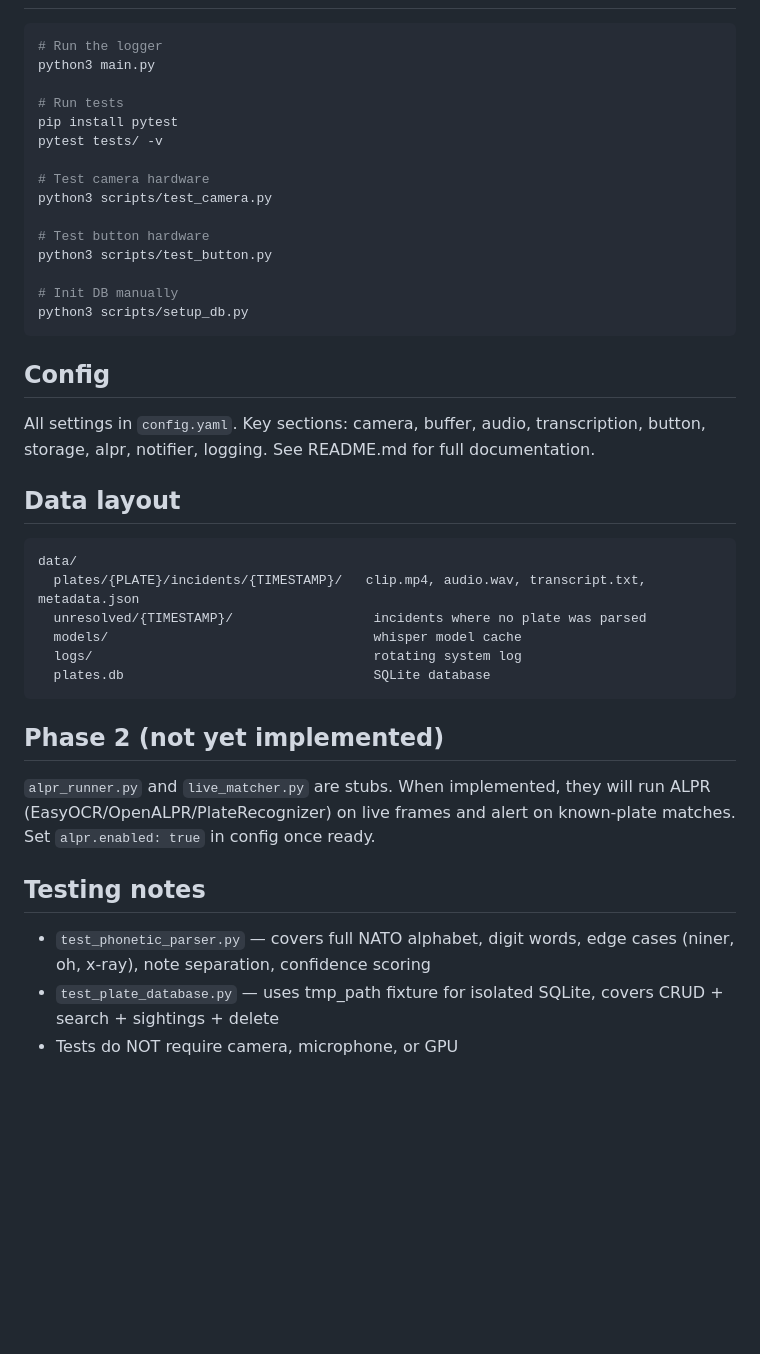
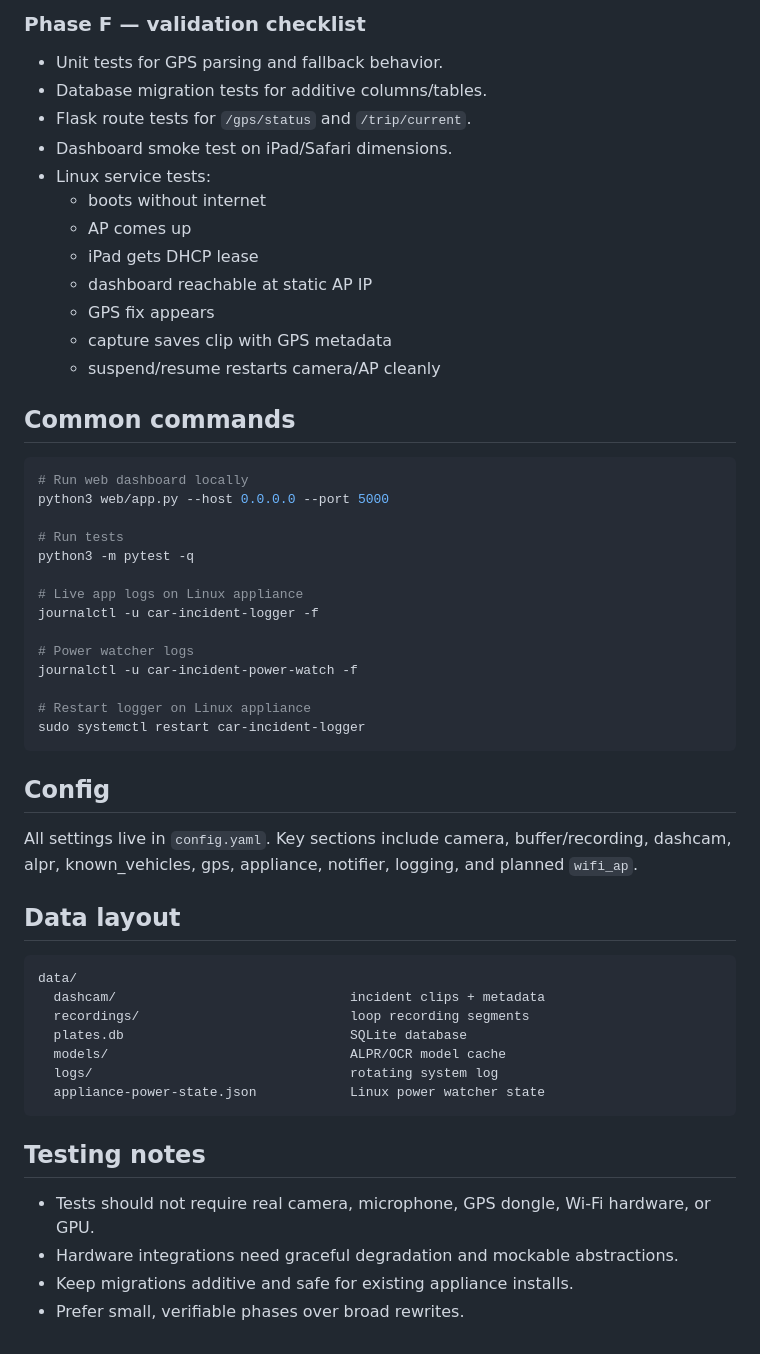
Before and after one commit to ozone4/car-incident-logger, a Markdown page: CLAUDE.md, the part around one of its changes. Rendered like a GitHub page; blank space fills up the shorter version.

````diff
--- a/CLAUDE.md
+++ b/CLAUDE.md
@@ -47,43 +181,56 @@ main.py                         Orchestrator — wires everything together
+### Phase F — validation checklist
+
+- Unit tests for GPS parsing and fallback behavior.
+- Database migration tests for additive columns/tables.
+- Flask route tests for `/gps/status` and `/trip/current`.
+- Dashboard smoke test on iPad/Safari dimensions.
+- Linux service tests:
+  - boots without internet
+  - AP comes up
+  - iPad gets DHCP lease
+  - dashboard reachable at static AP IP
+  - GPS fix appears
+  - capture saves clip with GPS metadata
+  - suspend/resume restarts camera/AP cleanly
+
+## Common commands
 
 ```bash
-# Run the logger
-python3 main.py
+# Run web dashboard locally
+python3 web/app.py --host 0.0.0.0 --port 5000
 
 # Run tests
-pip install pytest
-pytest tests/ -v
+python3 -m pytest -q
 
-# Test camera hardware
-python3 scripts/test_camera.py
+# Live app logs on Linux appliance
+journalctl -u car-incident-logger -f
 
-# Test button hardware
-python3 scripts/test_button.py
+# Power watcher logs
+journalctl -u car-incident-power-watch -f
 
-# Init DB manually
-python3 scripts/setup_db.py
+# Restart logger on Linux appliance
+sudo systemctl restart car-incident-logger
 ```
 
 ## Config
 
-All settings in `config.yaml`. Key sections: camera, buffer, audio, transcription, button, storage, alpr, notifier, logging. See README.md for full documentation.
+All settings live in `config.yaml`. Key sections include camera, buffer/recording, dashcam, alpr, known_vehicles, gps, appliance, notifier, logging, and planned `wifi_ap`.
 
 ## Data layout
 
+```text
+data/
+  dashcam/                              incident clips + metadata
+  recordings/                           loop recording segments
+  plates.db                             SQLite database
+  models/                               ALPR/OCR model cache
+  logs/                                 rotating system log
+  appliance-power-state.json            Linux power watcher state
 ```
-data/
-  plates/{PLATE}/incidents/{TIMESTAMP}/   clip.mp4, audio.wav, transcript.txt, metadata.json
-  unresolved/{TIMESTAMP}/                  incidents where no plate was parsed
-  models/                                  whisper model cache
-  logs/                                    rotating system log
-  plates.db                                SQLite database
-```
-
-## Phase 2 (not yet implemented)
-
-`alpr_runner.py` and `live_matcher.py` are stubs. When implemented, they will run ALPR (EasyOCR/OpenALPR/PlateRecognizer) on live frames and alert on known-plate matches. Set `alpr.enabled: true` in config once ready.
 
 ## Testing notes
 
-- `test_phonetic_parser.py` — covers full NATO alphabet, digit words, edge cases (niner, oh, x-ray), note separation, confidence scoring
-- `test_plate_database.py` — uses tmp_path fixture for isolated SQLite, covers CRUD + search + sightings + delete
-- Tests do NOT require camera, microphone, or GPU
+- Tests should not require real camera, microphone, GPS dongle, Wi‑Fi hardware, or GPU.
+- Hardware integrations need graceful degradation and mockable abstractions.
+- Keep migrations additive and safe for existing appliance installs.
+- Prefer small, verifiable phases over broad rewrites.
````
Also changed, not shown: other parts of CLAUDE.md (+163 -29 lines).
